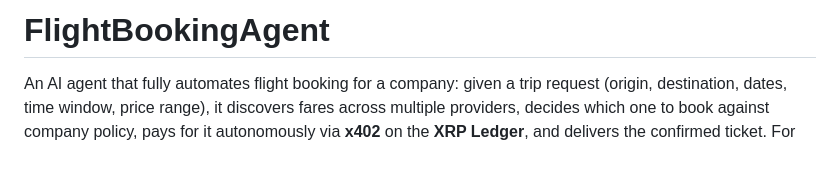
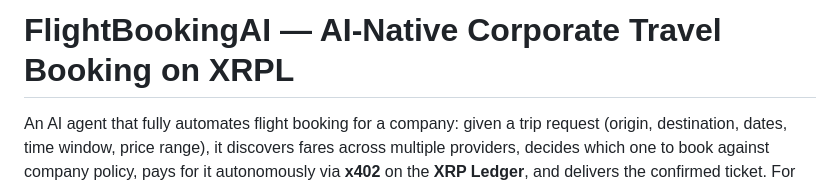
Before and after one commit to fukutarosie/FlightBookingAgent, a Markdown page: README.md, the part around the change. GitHub-like rendering; blank space fills up the shorter version.

Commit message:
Rename product to FlightBookingAI
Co-Authored-By: Claude Sonnet 5 <noreply@anthropic.com>

```diff
--- a/README.md
+++ b/README.md
@@ -1,4 +1,4 @@
-# FlightBookingAgent
+# FlightBookingAI — AI-Native Corporate Travel Booking on XRPL
 
 An AI agent that fully automates flight booking for a company: given a trip
 request (origin, destination, dates, time window, price range), it discovers
```
